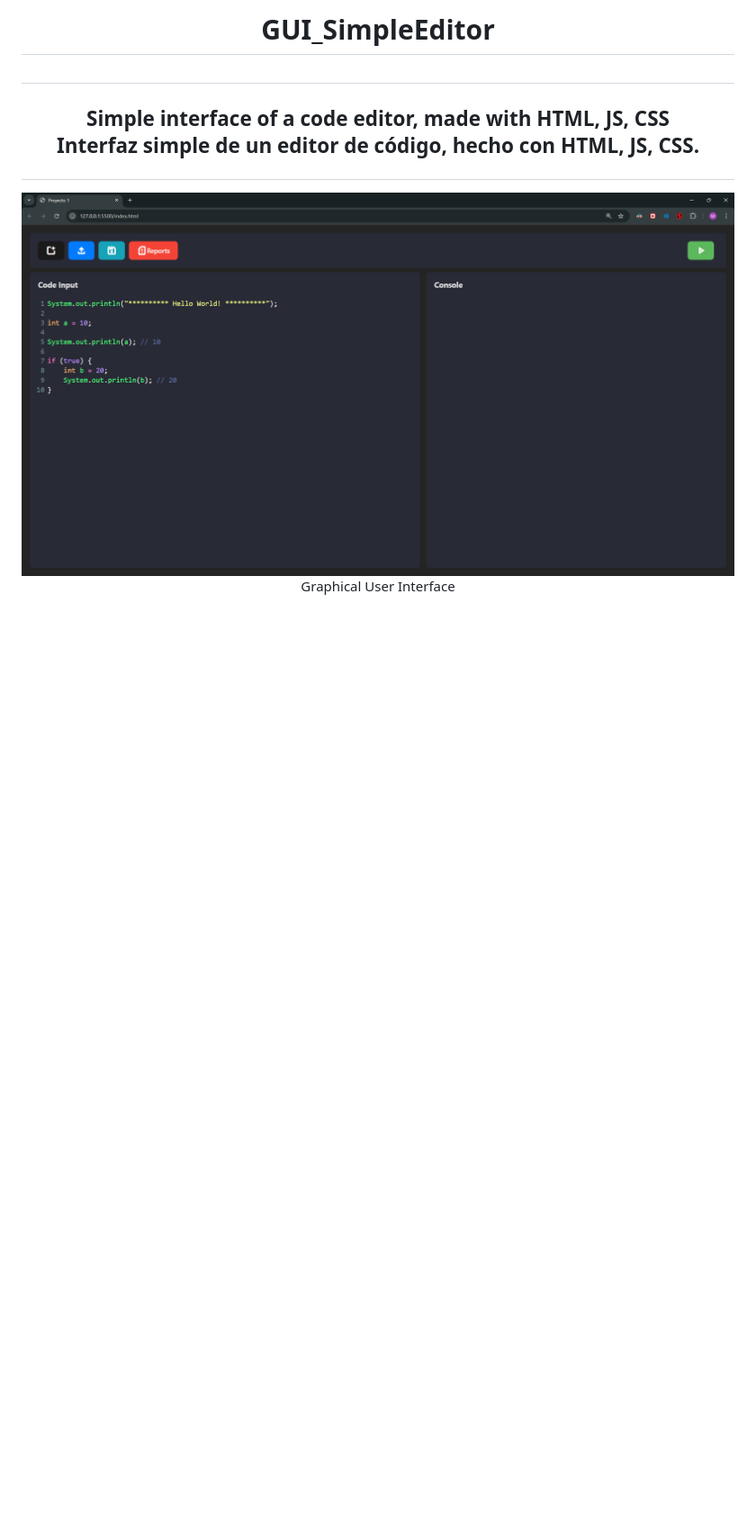
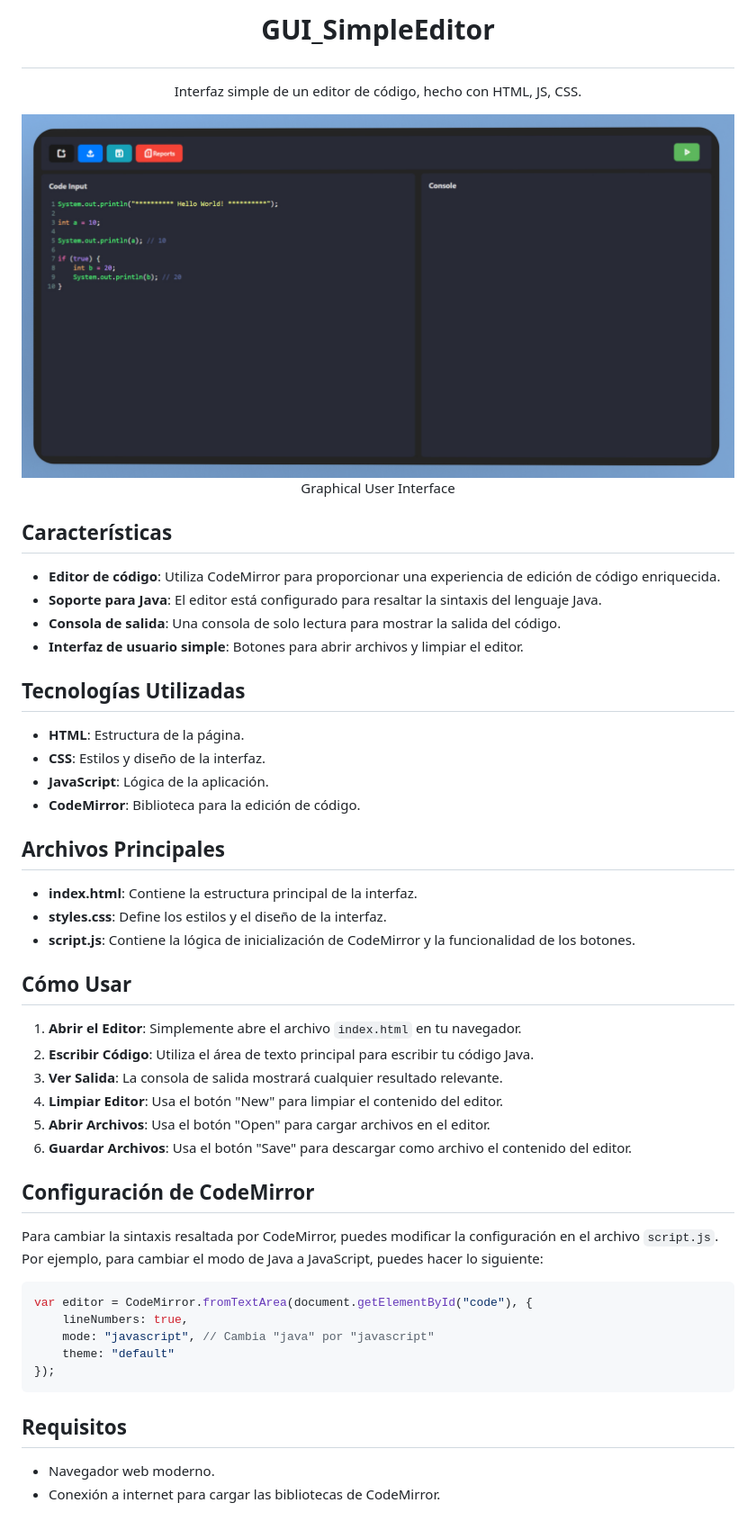
Before and after one commit to MMP119/GUI_SimpleEditor, a Markdown page: README.md, the part around the change. Shown: that part at 90% size. Drawn GitHub-style; pictures changed too: imgs/GUI.jpg (added), imgs/GUI.png (deleted); blank space fills up the shorter version.

Commit message:
docs: :memo: Update doc
Mejoras en la documentación

````diff
--- a/README.md
+++ b/README.md
@@ -1,9 +1,58 @@
-# <h1 align="center">GUI_SimpleEditor<h1>
-
-## <p align="center">Simple interface of a code editor, made with HTML, JS, CSS <br> Interfaz simple de un editor de código, hecho con HTML, JS, CSS. </p>
+# <p align="center"> GUI_SimpleEditor </p>
 
 <p align="center">
-    <img src="imgs/GUI.png" width="1200px">
+    Interfaz simple de un editor de código, hecho con HTML, JS, CSS.
+</p>
+
+<p align="center">
+    <img src="imgs/GUI.jpg" width="1200px">
     <br>
     <text> Graphical User Interface </text>
 </p>
+
+## Características
+
+- **Editor de código**: Utiliza CodeMirror para proporcionar una experiencia de edición de código enriquecida.
+- **Soporte para Java**: El editor está configurado para resaltar la sintaxis del lenguaje Java.
+- **Consola de salida**: Una consola de solo lectura para mostrar la salida del código.
+- **Interfaz de usuario simple**: Botones para abrir archivos y limpiar el editor.
+
+## Tecnologías Utilizadas
+
+- **HTML**: Estructura de la página.
+- **CSS**: Estilos y diseño de la interfaz.
+- **JavaScript**: Lógica de la aplicación.
+- **CodeMirror**: Biblioteca para la edición de código.
+
+
+## Archivos Principales
+
+- **index.html**: Contiene la estructura principal de la interfaz.
+- **styles.css**: Define los estilos y el diseño de la interfaz.
+- **script.js**: Contiene la lógica de inicialización de CodeMirror y la funcionalidad de los botones.
+
+## Cómo Usar
+
+1. **Abrir el Editor**: Simplemente abre el archivo `index.html` en tu navegador.
+2. **Escribir Código**: Utiliza el área de texto principal para escribir tu código Java.
+3. **Ver Salida**: La consola de salida mostrará cualquier resultado relevante.
+4. **Limpiar Editor**: Usa el botón "New" para limpiar el contenido del editor.
+5. **Abrir Archivos**: Usa el botón "Open" para cargar archivos en el editor.
+6. **Guardar Archivos**: Usa el botón "Save" para descargar como archivo el contenido del editor.
+
+## Configuración de CodeMirror
+
+Para cambiar la sintaxis resaltada por CodeMirror, puedes modificar la configuración en el archivo `script.js`. Por ejemplo, para cambiar el modo de Java a JavaScript, puedes hacer lo siguiente:
+
+```javascript
+var editor = CodeMirror.fromTextArea(document.getElementById("code"), {
+    lineNumbers: true,
+    mode: "javascript", // Cambia "java" por "javascript"
+    theme: "default"
+});
+```
+
+## Requisitos
+
+- Navegador web moderno.
+- Conexión a internet para cargar las bibliotecas de CodeMirror.
````
